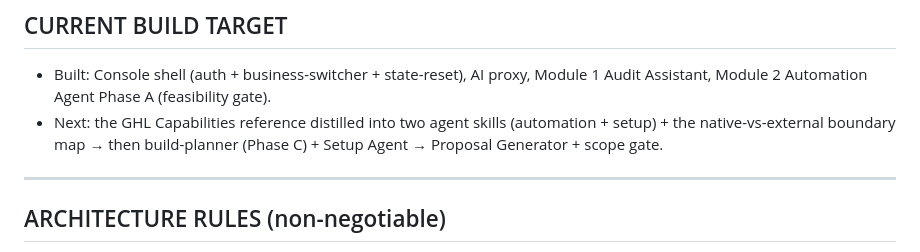
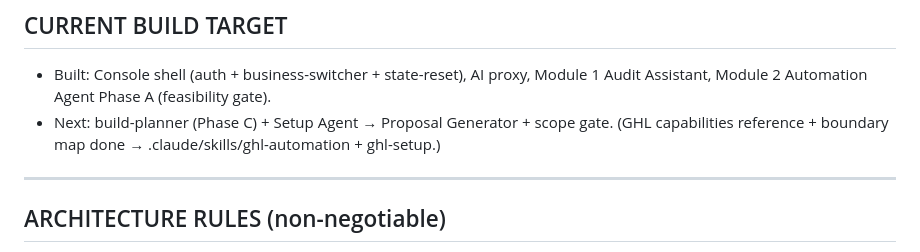
Before and after one commit to westmatty92-alt/-baseleap-console, a Markdown page: CLAUDE.md, the part around the change. GitHub-like rendering.

Commit message:
Update build target: GHL reference skills done, next is build-planner + Setup Agent
Co-Authored-By: Claude Fable 5 <noreply@anthropic.com>

```diff
--- a/CLAUDE.md
+++ b/CLAUDE.md
@@ -13,7 +13,7 @@ The Baseleap Console — an internal agency tool Baseleap uses to win and onboar
 
 ## CURRENT BUILD TARGET
 - Built: Console shell (auth + business-switcher + state-reset), AI proxy, Module 1 Audit Assistant, Module 2 Automation Agent Phase A (feasibility gate).
-- Next: the GHL Capabilities reference distilled into two agent skills (automation + setup) + the native-vs-external boundary map → then build-planner (Phase C) + Setup Agent → Proposal Generator + scope gate.
+- Next: build-planner (Phase C) + Setup Agent → Proposal Generator + scope gate. (GHL capabilities reference + boundary map done → .claude/skills/ghl-automation + ghl-setup.)
 
 ---
 
```
